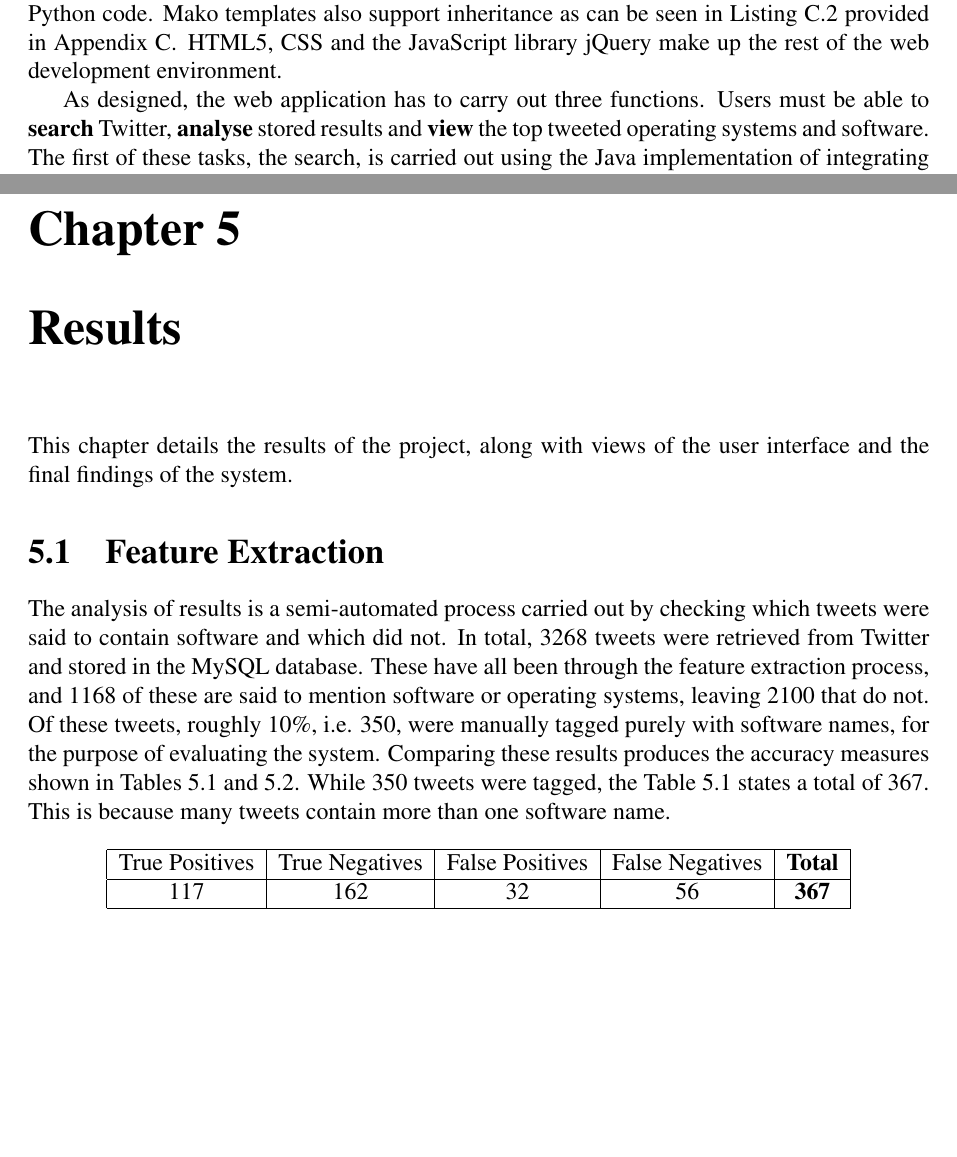
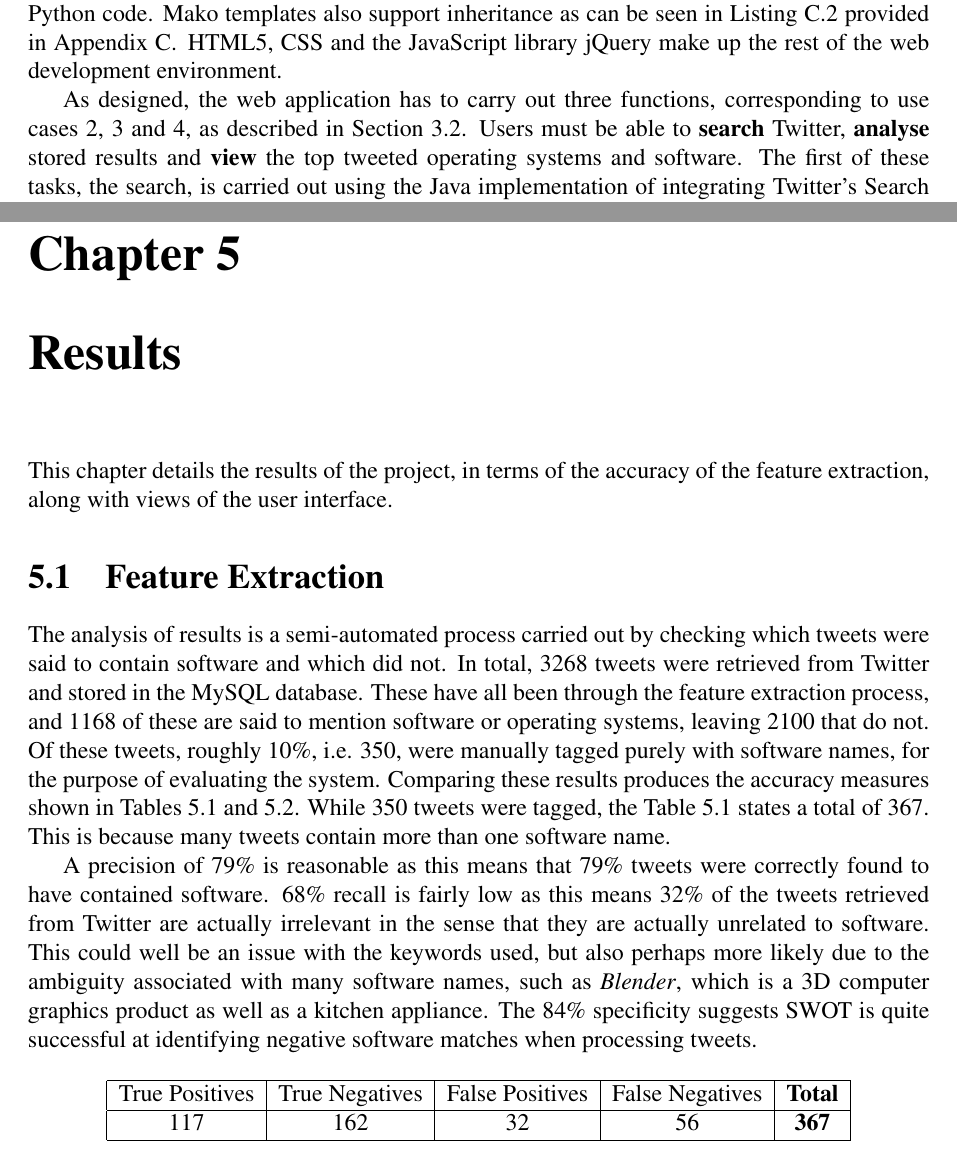
Before and after one commit to taxomania/Project-Report, a LaTeX thesis (report.tex, which reads chapter4.tex, chapter5.tex): two parts of pages 40 and 41 of 56 before the commit and two parts of pages 40 and 42 of 57 after it, joined at a grey line, cut so that both start at the same text, the shorter picture padded with empty space. Compiled offline with pdfLaTeX.

Commit message:
Added testing, improved results chapter, 11938 words

```diff
--- a/chapter4.tex
+++ b/chapter4.tex
@@ -334,7 +334,7 @@ The web application is required to work with both the Python and the Java code i
 
 Now that this has been decided, a Python web framework must be chosen for the development of this GUI. The CherryPy web framework was selected ahead of the likes of Django and Pylons due to its simplicity and pythonic interface \cite{cherrypy}. For an appealing web design that is easy to create, a templating language must be used to embed Python code. This will be done using the Mako template library\footnote{\url{http://www.makotemplates.org/}}. Mako is a leading templating library that is used by some major websites, such as \url{python.org} itself. Mako was chosen ahead of others such as Genshi, which is an XML-based templating engine, as its syntax is much more similar to that of normal Python code. Mako templates also support inheritance as can be seen in Listing~\ref{lst:mako} provided in Appendix~\ref{app:webapp}. HTML5, CSS and the JavaScript library jQuery make up the rest of the web development environment.
 
-As designed, the web application has to carry out three functions. Users must be able to \textbf{search} Twitter, \textbf{analyse} stored results and \textbf{view} the top tweeted operating systems and software. The first of these tasks, the search, is carried out using the Java implementation of integrating Twitter's Search API. Python's \texttt{subprocess} module allows shell commands to be executed inside the Python interpreter. This feature is exploited to run the \\\texttt{uk.ac.manchester.cs.patelt9.twitter.SearchAPI} class, its implementation details explored in Section~\ref{sec:searchjava}, and check its output in the shell. This output is piped through to the web application and finally displayed on the web page. This is shown in Chapter~\ref{cha:results} when discussing the results of the project.
+As designed, the web application has to carry out three functions, corresponding to use cases 2, 3 and 4, as described in Section~\ref{sec:uc}. Users must be able to \textbf{search} Twitter, \textbf{analyse} stored results and \textbf{view} the top tweeted operating systems and software. The first of these tasks, the search, is carried out using the Java implementation of integrating Twitter's Search API. Python's \texttt{subprocess} module allows shell commands to be executed inside the Python interpreter. This feature is exploited to run the \\\texttt{uk.ac.manchester.cs.patelt9.twitter.SearchAPI} class, its implementation details explored in Section~\ref{sec:searchjava}, and check its output in the shell. This output is piped through to the web application and finally displayed on the web page. This is shown in Chapter~\ref{cha:results} when discussing the results of the project.
 
 The user may then opt to follow through the entire feature extraction process. By restricting the search to a fairly small number of tweets, this process is heavy in terms of time consumption. By opting to do so, the user allows the application to check the sentiment of each of the tweets, and then follow through the feature extraction process described in Section~\ref{sec:fe}. At the end of this extraction, all the new information is returned in the form of a list, ready for display on the web page.
 
--- a/chapter5.tex
+++ b/chapter5.tex
@@ -1,9 +1,11 @@
 \chapter{Results}
 \label{cha:results}
-This chapter details the results of the project, along with views of the user interface and the final findings of the system.
+This chapter details the results of the project, in terms of the accuracy of the feature extraction, along with views of the user interface.
 
 \section{Feature Extraction}
 The analysis of results is a semi-automated process carried out by checking which tweets were said to contain software and which did not. In total, 3268 tweets were retrieved from Twitter and stored in the MySQL database. These have all been through the feature extraction process, and 1168 of these are said to mention software or operating systems, leaving 2100 that do not. Of these tweets, roughly 10\%, i.e. 350, were manually tagged purely with software names, for the purpose of evaluating the system. Comparing these results produces the accuracy measures shown in Tables~\ref{tbl:truefalse} and \ref{tbl:measures}. While 350 tweets were tagged, the Table~\ref{tbl:truefalse} states a total of 367. This is because many tweets contain more than one software name.
+
+A precision of 79\% is reasonable as this means that 79\% tweets were correctly found to have contained software. 68\% recall is fairly low as this means 32\% of the tweets retrieved from Twitter are actually irrelevant in the sense that they are actually unrelated to software. This could well be an issue with the keywords used, but also perhaps more likely due to the ambiguity associated with many software names, such as \emph{Blender}, which is a 3D computer graphics product as well as a kitchen appliance. The 84\% specificity suggests SWOT is quite successful at identifying negative software matches when processing tweets.
 
 \begin{table}[h]
 \begin{center}
```
Also changed, not shown: report.pdf, chapter4.tex (5 more changed lines).
